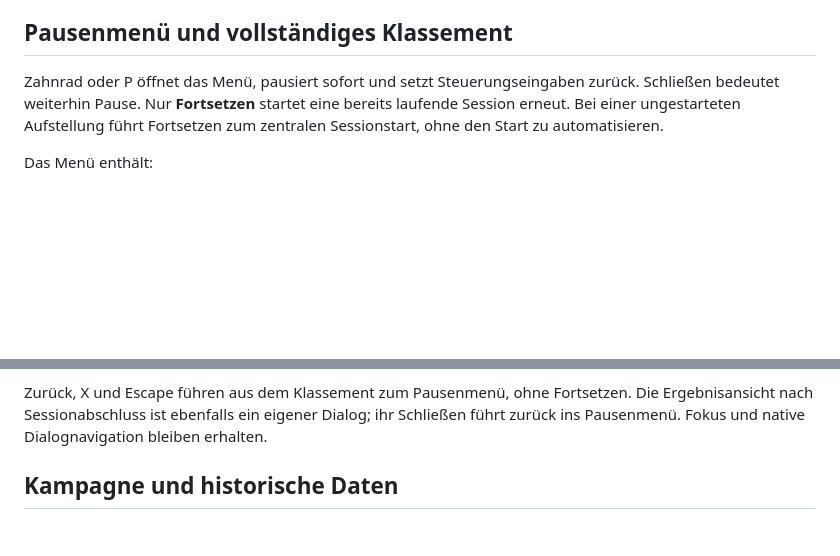
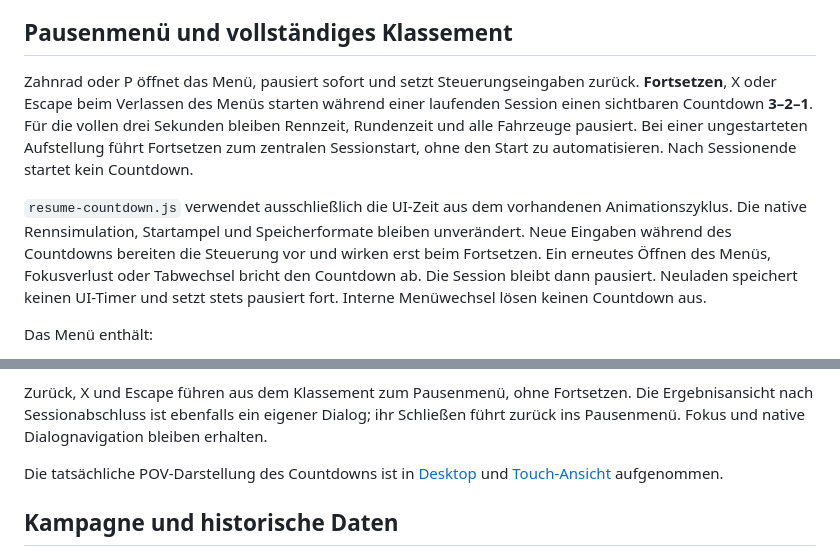
Before and after one commit to mswierczok/carpet-grand-prix, a Markdown page: docs/RACING_HUD.md, 2 parts joined by grey strips. Rendered like a GitHub page; blank space fills up the shorter version.

Commit message:
Add three-second countdown when returning from race settings

```diff
--- a/docs/RACING_HUD.md
+++ b/docs/RACING_HUD.md
@@ -56,9 +56,19 @@ vorhandenen UI-Takt (etwa 80 ms), nicht in jedem Physikschritt.
 ## Pausenmenü und vollständiges Klassement
 
 Zahnrad oder P öffnet das Menü, pausiert sofort und setzt Steuerungseingaben
-zurück. Schließen bedeutet weiterhin Pause. Nur **Fortsetzen** startet eine
-bereits laufende Session erneut. Bei einer ungestarteten Aufstellung führt
-Fortsetzen zum zentralen Sessionstart, ohne den Start zu automatisieren.
+zurück. **Fortsetzen**, X oder Escape beim Verlassen des Menüs starten während
+einer laufenden Session einen sichtbaren Countdown **3–2–1**. Für die vollen
+drei Sekunden bleiben Rennzeit, Rundenzeit und alle Fahrzeuge pausiert.
+Bei einer ungestarteten Aufstellung führt Fortsetzen zum zentralen Sessionstart,
+ohne den Start zu automatisieren. Nach Sessionende startet kein Countdown.
+
+`resume-countdown.js` verwendet ausschließlich die UI-Zeit aus dem vorhandenen
+Animationszyklus. Die native Rennsimulation, Startampel und Speicherformate
+bleiben unverändert. Neue Eingaben während des Countdowns bereiten die
+Steuerung vor und wirken erst beim Fortsetzen. Ein erneutes Öffnen des Menüs,
+Fokusverlust oder Tabwechsel bricht den Countdown ab. Die Session bleibt dann
+pausiert. Neuladen speichert keinen UI-Timer und setzt stets pausiert fort.
+Interne Menüwechsel lösen keinen Countdown aus.
 
 Das Menü enthält:
 
@@ -80,6 +90,10 @@ Zurück, X und Escape führen aus dem Klassement zum Pausenmenü, ohne Fortsetze
 Die Ergebnisansicht nach Sessionabschluss ist ebenfalls ein eigener Dialog;
 ihr Schließen führt zurück ins Pausenmenü. Fokus und native Dialognavigation
 bleiben erhalten.
+
+Die tatsächliche POV-Darstellung des Countdowns ist in
+[Desktop](racing-hud/chromium-resume-countdown.png) und
+[Touch-Ansicht](racing-hud/mobile-chromium-resume-countdown.png) aufgenommen.
 
 ## Kampagne und historische Daten
 
```
Also changed, not shown: docs/ARCHITECTURE.md (+5 -0 lines), docs/TESTING.md (+12 -1 lines), docs/racing-hud/chromium-resume-countdown.png (added), docs/racing-hud/mobile-chromium-resume-countdown.png (added), 13 other files.
